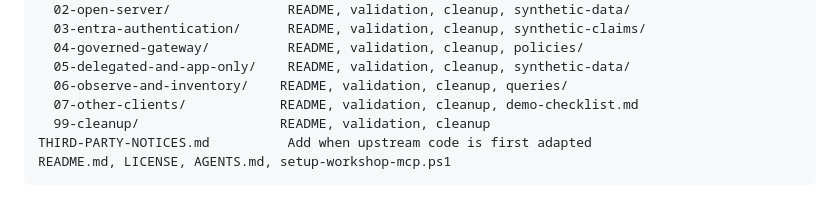
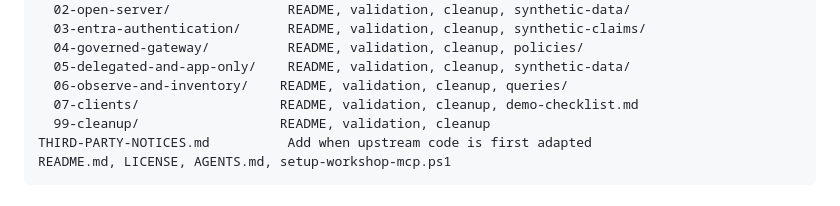
Before and after one commit to olivMertens/governed-mcp-workshop, a Markdown page: docs/BUILD-PLAN.md, the part around the change. Drawn GitHub-style.

```diff
--- a/docs/BUILD-PLAN.md
+++ b/docs/BUILD-PLAN.md
@@ -244,7 +244,7 @@ modules/
   04-governed-gateway/          README, validation, cleanup, policies/
   05-delegated-and-app-only/    README, validation, cleanup, synthetic-data/
   06-observe-and-inventory/    README, validation, cleanup, queries/
-  07-other-clients/            README, validation, cleanup, demo-checklist.md
+  07-clients/                  README, validation, cleanup, demo-checklist.md
   99-cleanup/                  README, validation, cleanup
 THIRD-PARTY-NOTICES.md          Add when upstream code is first adapted
 README.md, LICENSE, AGENTS.md, setup-workshop-mcp.ps1
```
Also changed, not shown: docs/PROGRESS.md (+1 -1 lines), docs/sources.md (+9 -2 lines).
